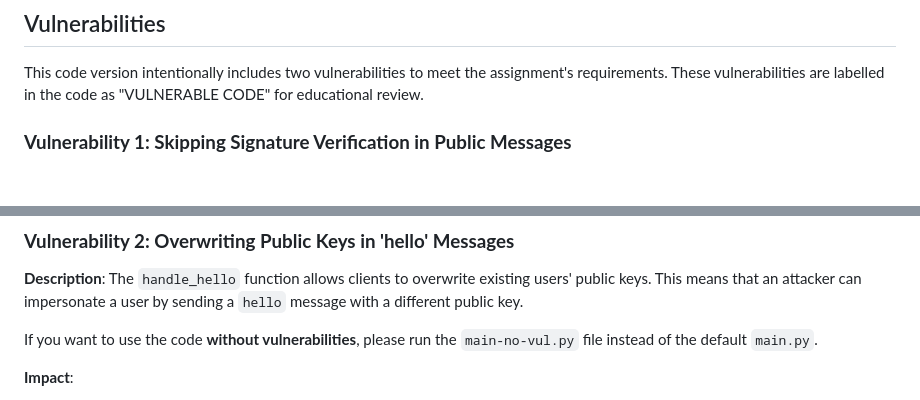
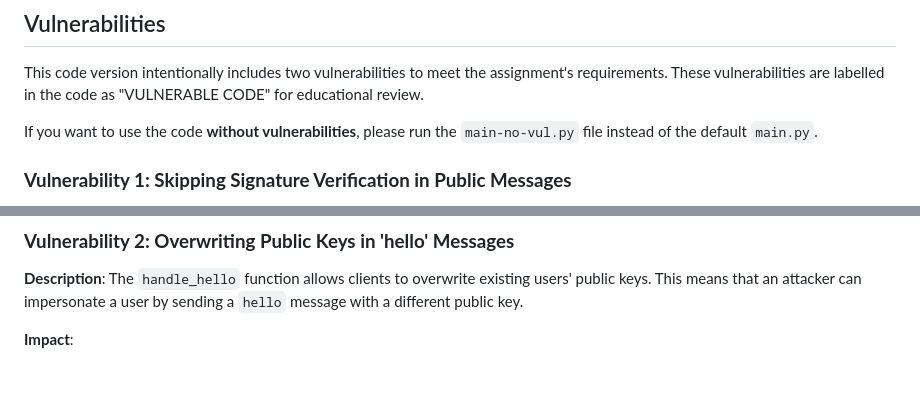
Before and after one commit to Green-Chilley/OLAF-Neighbourhood-Protocol, a Markdown page: README.md, 2 parts joined by grey strips. GitHub-like rendering; blank space fills up the shorter version.

```diff
--- a/README.md
+++ b/README.md
@@ -49,6 +49,8 @@ pip install eventlet
 ## Vulnerabilities
 This code version intentionally includes two vulnerabilities to meet the assignment's requirements. These vulnerabilities are labelled in the code as "VULNERABLE CODE" for educational review.
 
+If you want to use the code **without vulnerabilities**, please run the `main-no-vul.py` file instead of the default `main.py`.
+
 ### **Vulnerability 1: Skipping Signature Verification in Public Messages**
 **Description**: In the `handle_public_message` function, the server skips the signature verification step, allowing any client to send messages without proper authentication.
 
@@ -62,8 +64,6 @@ The skipped signature verification is commented out in the `handle_public_messag
 
 ### **Vulnerability 2: Overwriting Public Keys in 'hello' Messages**
 **Description**: The `handle_hello` function allows clients to overwrite existing users' public keys. This means that an attacker can impersonate a user by sending a `hello` message with a different public key.
-
-If you want to use the code **without vulnerabilities**, please run the `main-no-vul.py` file instead of the default `main.py`.
 
 **Impact**:
 - **Man-in-the-Middle Attack**: An attacker can intercept and alter communications.
```
